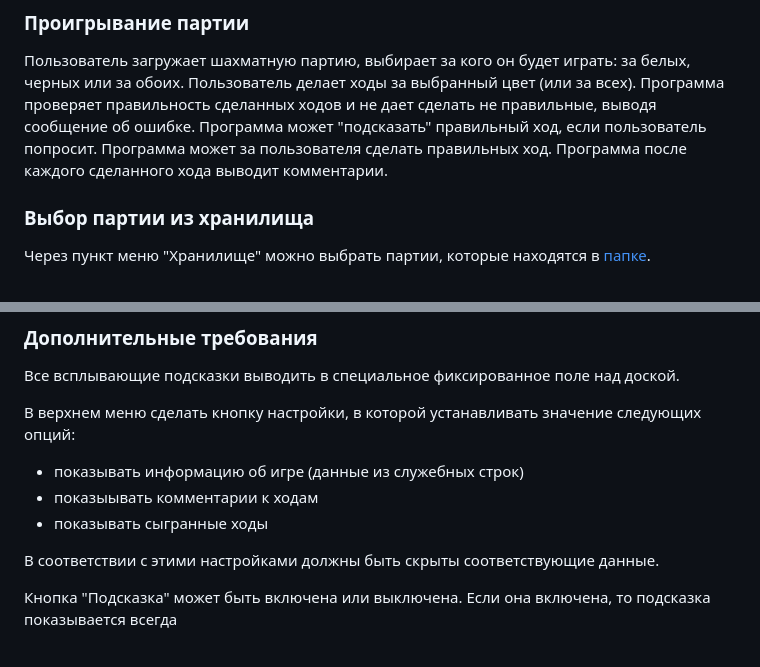
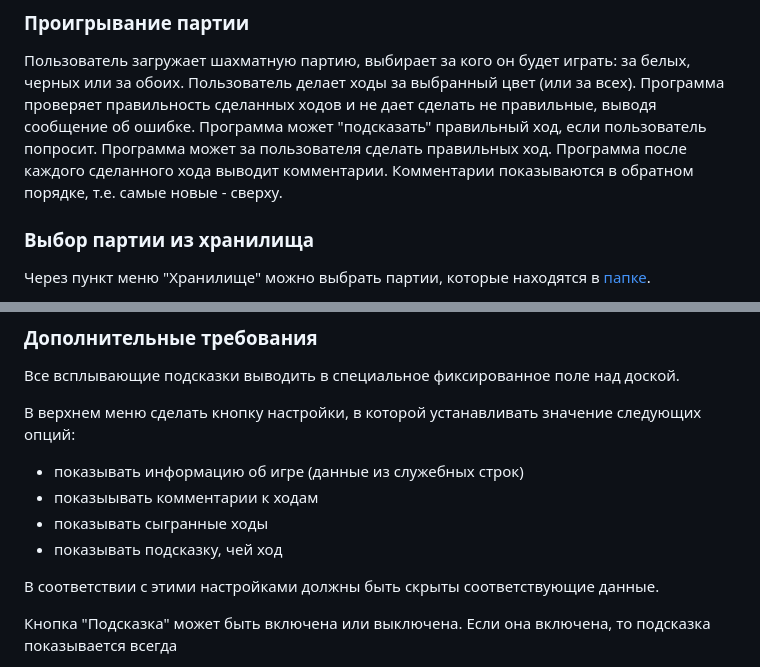
Before and after one commit to modelware-ru/chesser, a Markdown page: ai/todo.md, 2 parts joined by grey strips. Drawn GitHub-style.

Commit message:
Задание: комментарии новыми сверху, настройка подсказки «чей ход»
Co-Authored-By: Claude Opus 5.5 <noreply@anthropic.com>

```diff
--- a/ai/todo.md
+++ b/ai/todo.md
@@ -97,7 +97,8 @@ Cостояние доски записывается в виде 32 симво
 Программа проверяет правильность сделанных ходов и не дает сделать не правильные, выводя сообщение об ошибке.
 Программа может "подсказать" правильный ход, если пользователь попросит.
 Программа может за пользователя сделать правильных ход.
-Программа после каждого сделанного хода выводит комментарии.
+Программа после каждого сделанного хода выводит комментарии. Комментарии показываются в обратном порядке, т.е. самые новые - сверху.
+
 
 ### Выбор партии из хранилища
 
@@ -134,6 +135,7 @@ Cостояние доски записывается в виде 32 симво
 - показывать информацию об игре (данные из служебных строк)
 - показыывать комментарии к ходам
 - показывать сыгранные ходы
+- показывать подсказку, чей ход
 
 В соответствии с этими настройками должны быть скрыты соответствующие данные.
 
```
